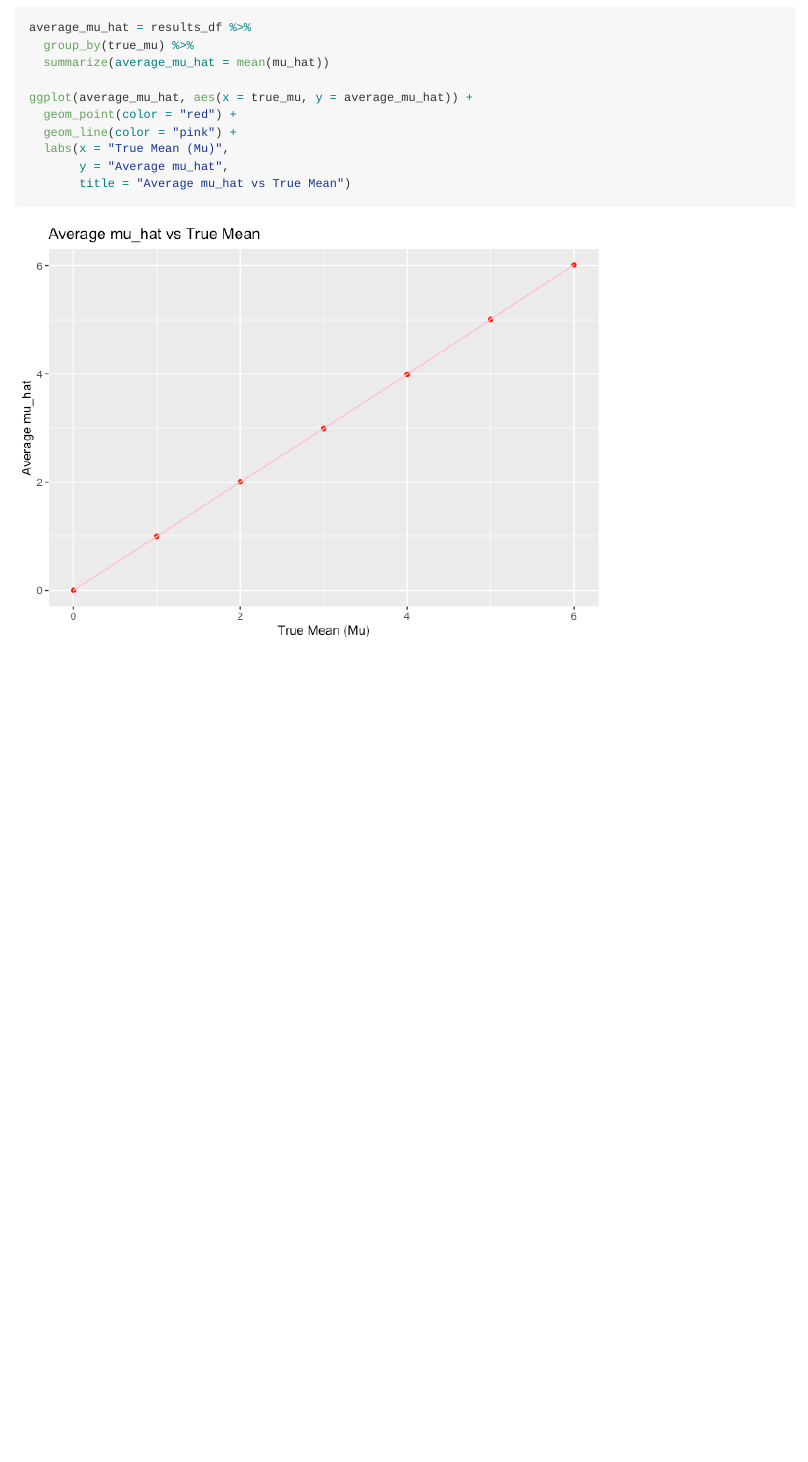
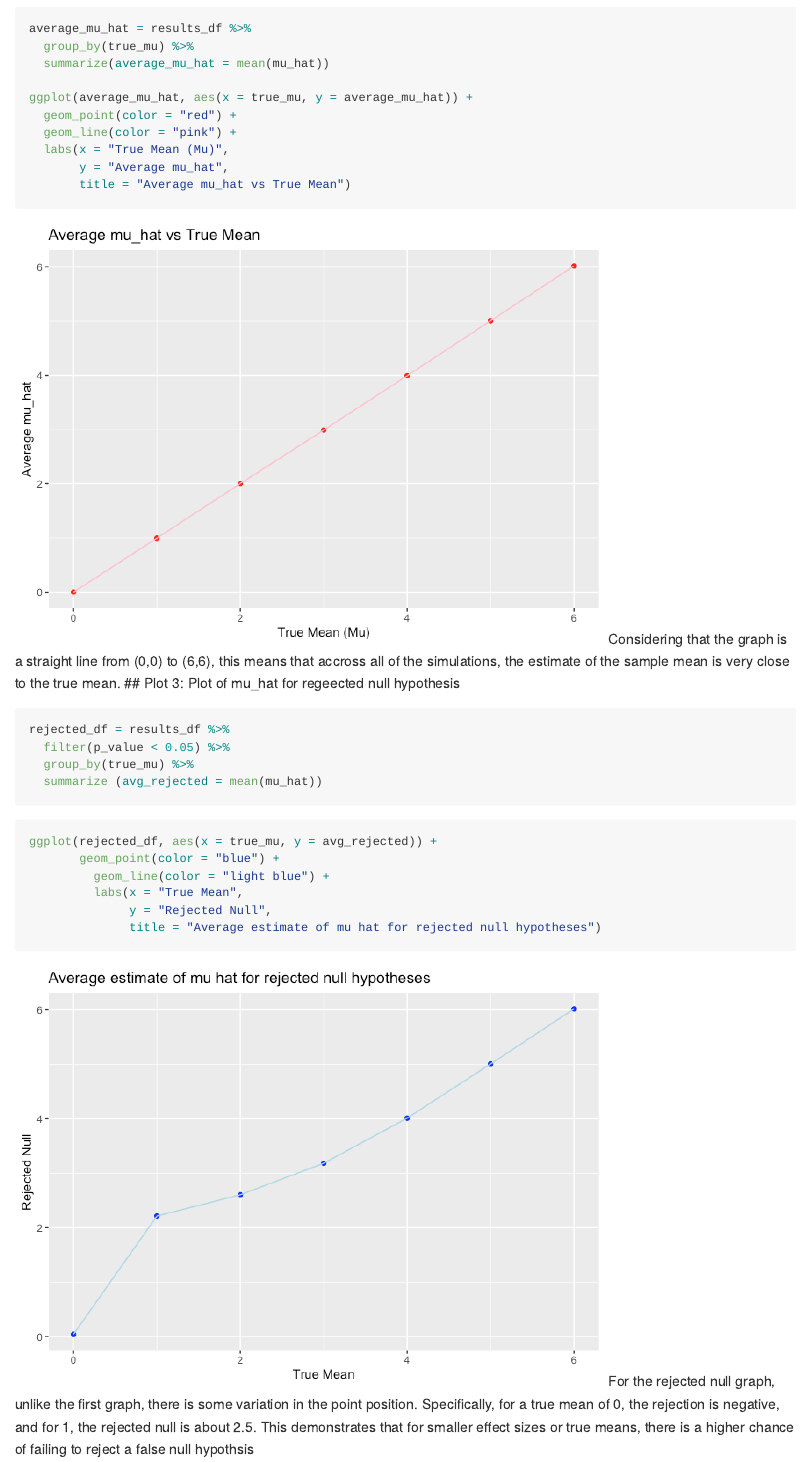
Before and after one commit to mnw2132/p8105_hw5_mnw2132, an R Markdown document (mnw2132_hw5.Rmd): the page in a window 1100 px wide, from 4100 px down before the commit and from 4160 px down after it, so that both start at the same text. The pictures show the output file mnw2132_hw5.md that the author committed with the source, drawn offline in the style of GitHub; long lines of code are wrapped.

Commit message:
Describing the plots

````diff
--- a/mnw2132_hw5.Rmd
+++ b/mnw2132_hw5.Rmd
@@ -108,8 +109,22 @@ ggplot(average_mu_hat, aes(x = true_mu, y = average_mu_hat)) +
        y = "Average mu_hat",
        title = "Average mu_hat vs True Mean")
 ```
-
+Considering that the graph is a straight line from (0,0) to (6,6), this means that accross all of the simulations, the estimate of the sample mean is very close to the true mean.
+## Plot 3: Plot of mu_hat for regeected null hypothesis
+```{r}
+rejected_df = results_df %>%
+  filter(p_value < 0.05) %>%
+  group_by(true_mu) %>%
+  summarize (avg_rejected = mean(mu_hat))
+```
 
 ```{r}
+ggplot(rejected_df, aes(x = true_mu, y = avg_rejected)) +
+       geom_point(color = "blue") +
+         geom_line(color = "light blue") +
+         labs(x = "True Mean",
+              y = "Rejected Null",
+              title = "Average estimate of mu hat for rejected null hypotheses")
 
 ```
+For the rejected null graph, unlike the first graph, there is some variation in the point position. Specifically, for a true mean of 0, the rejection is negative, and for 1, the rejected null is about 2.5. This demonstrates that for smaller effect sizes or true means, there is a higher chance of failing to reject a false null hypothsis
````
Also changed, not shown: mnw2132_hw5.md, mnw2132_hw5_files/figure-gfm/unnamed-chunk-10-1.png (added), mnw2132_hw5_files/figure-gfm/unnamed-chunk-3-1.png, mnw2132_hw5.Rmd (3 more changed lines).
